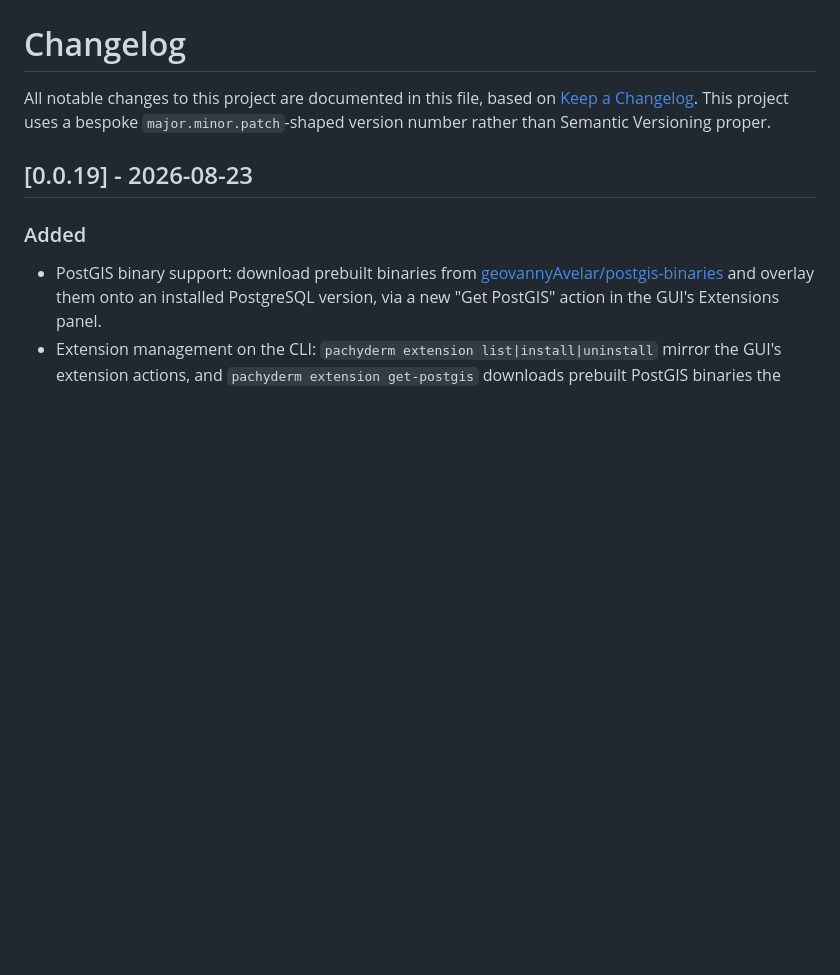
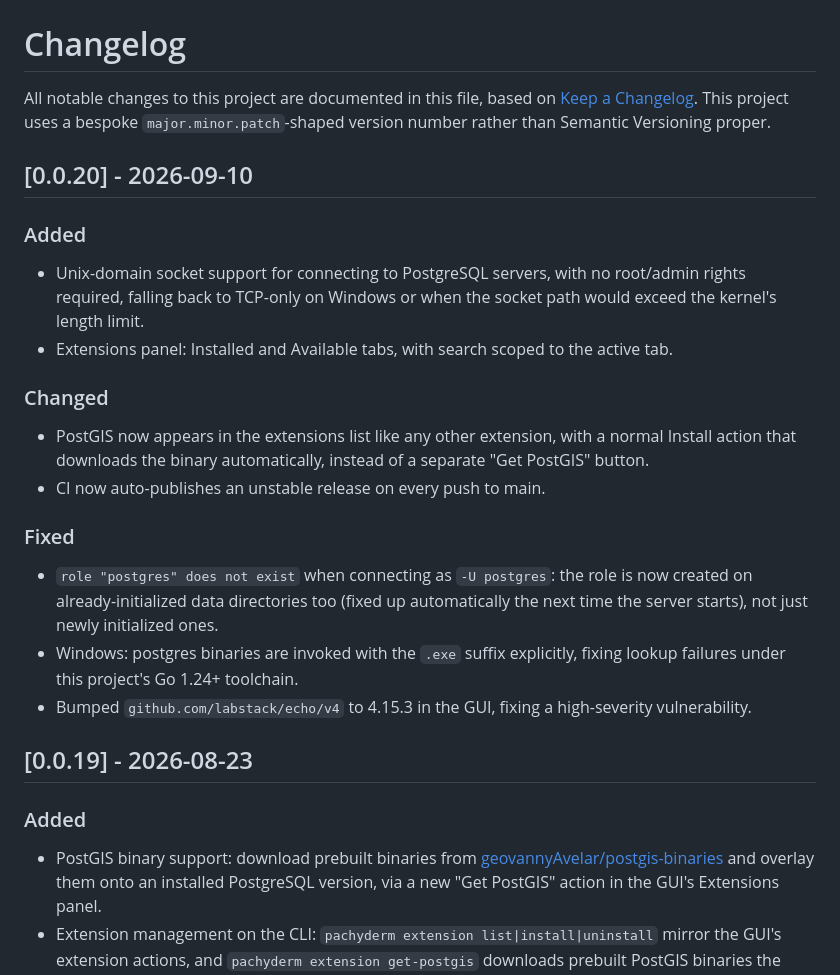
Before and after one commit to geovannyAvelar/pachyderm, a Markdown page: CHANGELOG.md, the part around the change. Rendered like a GitHub page; blank space fills up the shorter version.

Commit message:
Add CHANGELOG entry for 0.0.20
Co-Authored-By: Claude Sonnet 5 <noreply@anthropic.com>

```diff
--- a/CHANGELOG.md
+++ b/CHANGELOG.md
@@ -4,6 +4,34 @@ All notable changes to this project are documented in this file, based on
 [Keep a Changelog](https://keepachangelog.com/en/1.1.0/). This project uses
 a bespoke `major.minor.patch`-shaped version number rather than Semantic
 Versioning proper.
+
+## [0.0.20] - 2026-09-10
+
+### Added
+
+- Unix-domain socket support for connecting to PostgreSQL servers, with no
+  root/admin rights required, falling back to TCP-only on Windows or when
+  the socket path would exceed the kernel's length limit.
+- Extensions panel: Installed and Available tabs, with search scoped to
+  the active tab.
+
+### Changed
+
+- PostGIS now appears in the extensions list like any other extension,
+  with a normal Install action that downloads the binary automatically,
+  instead of a separate "Get PostGIS" button.
+- CI now auto-publishes an unstable release on every push to main.
+
+### Fixed
+
+- `role "postgres" does not exist` when connecting as `-U postgres`: the
+  role is now created on already-initialized data directories too (fixed
+  up automatically the next time the server starts), not just newly
+  initialized ones.
+- Windows: postgres binaries are invoked with the `.exe` suffix explicitly,
+  fixing lookup failures under this project's Go 1.24+ toolchain.
+- Bumped `github.com/labstack/echo/v4` to 4.15.3 in the GUI, fixing a
+  high-severity vulnerability.
 
 ## [0.0.19] - 2026-08-23
 
```
